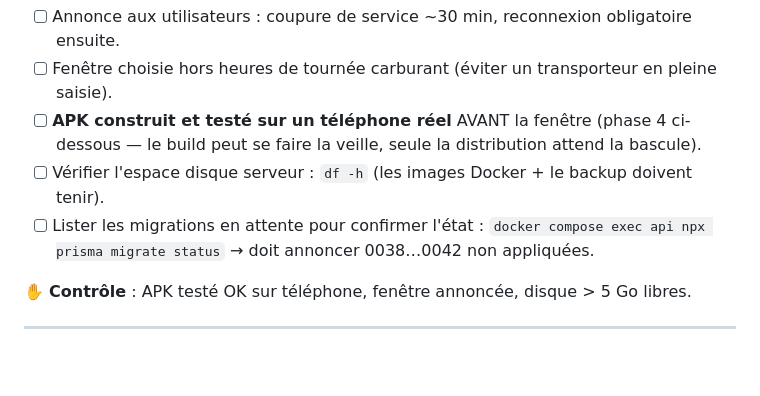
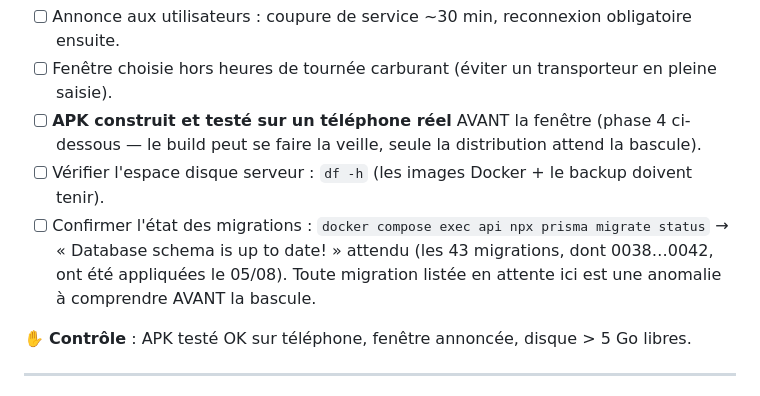
Before and after one commit to djyolesal/telecom-platform, a Markdown page: RUNBOOK-BASCULE-2026-08.md, the part around the change. Rendered like a GitHub page; blank space fills up the shorter version.

Commit message:
docs(bascule): phase 0 alignée sur l'état réel — migrations déjà appliquées le 05/08
Le contrôle de phase 0 attendait 0038…0042 en attente ; le migrate status du
jour a montré qu'un make update antérieur les avait déjà appliquées. Le
contrôle attend désormais « up to date », et toute migration en attente
devient le signal d'anomalie.

Co-Authored-By: Claude Opus 4.8 <noreply@anthropic.com>

```diff
--- a/RUNBOOK-BASCULE-2026-08.md
+++ b/RUNBOOK-BASCULE-2026-08.md
@@ -28,8 +28,10 @@ recette, utiliser des contacts de test ou vérifier le plafond SMS avant.
 - [ ] **APK construit et testé sur un téléphone réel** AVANT la fenêtre (phase 4 ci-dessous —
       le build peut se faire la veille, seule la distribution attend la bascule).
 - [ ] Vérifier l'espace disque serveur : `df -h` (les images Docker + le backup doivent tenir).
-- [ ] Lister les migrations en attente pour confirmer l'état :
-      `docker compose exec api npx prisma migrate status` → doit annoncer 0038…0042 non appliquées.
+- [ ] Confirmer l'état des migrations :
+      `docker compose exec api npx prisma migrate status` → « Database schema is up to date! »
+      attendu (les 43 migrations, dont 0038…0042, ont été appliquées le 05/08). Toute migration
+      listée en attente ici est une anomalie à comprendre AVANT la bascule.
 
 ✋ **Contrôle** : APK testé OK sur téléphone, fenêtre annoncée, disque > 5 Go libres.
 
```
